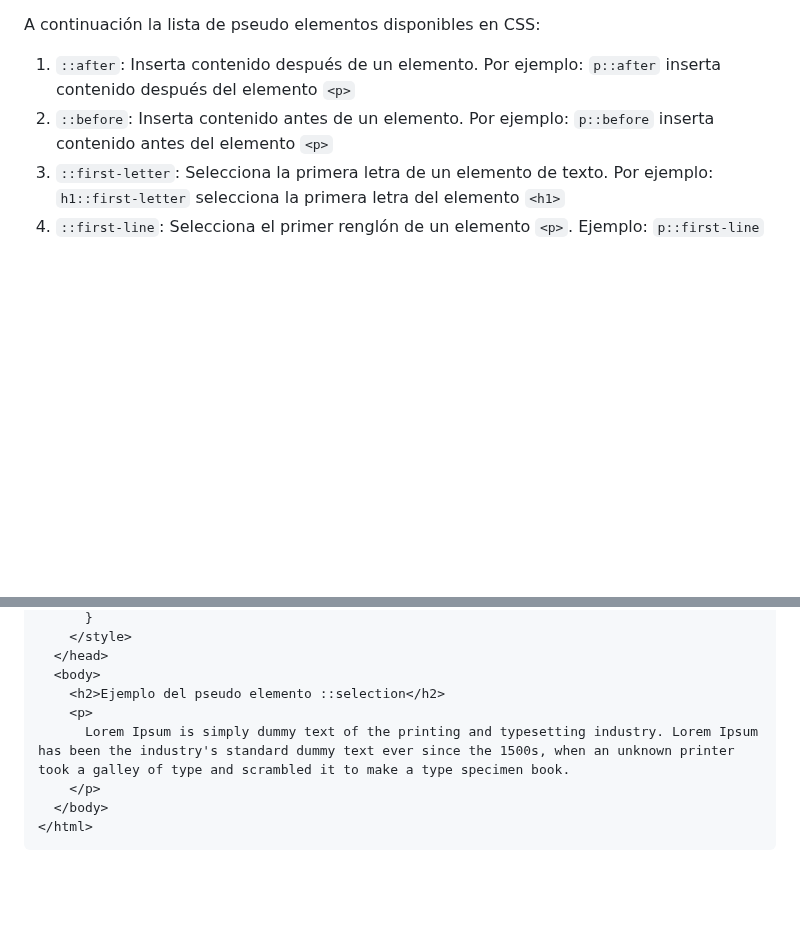
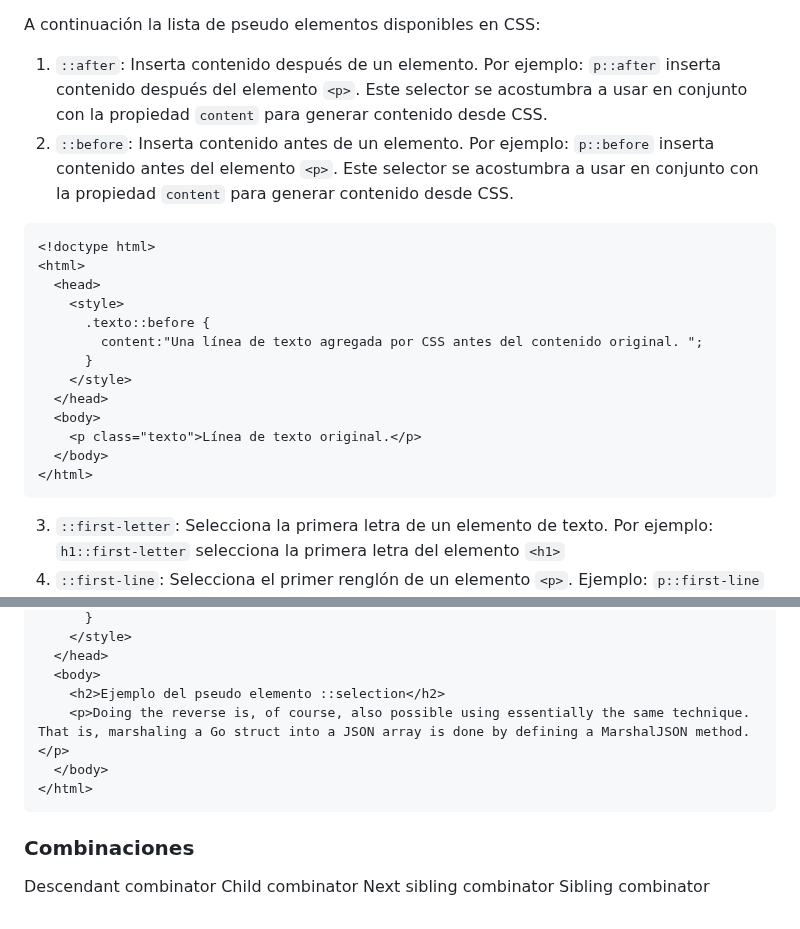
Before and after one commit to camilocorreaUdeA/Programacion_Web_2023_2, a Markdown page: Frontend/CSS_2.md, 2 parts joined by grey strips. Rendered like a GitHub page; blank space fills up the shorter version.

````diff
--- a/Frontend/CSS_2.md
+++ b/Frontend/CSS_2.md
@@ -162,8 +162,23 @@ Los pseudo elementos a diferencia de las pseudo clases no observan del estado ac
 
 A continuación la lista de pseudo elementos disponibles en CSS:
 
-1. <code>::after</code>: Inserta contenido después de un elemento. Por ejemplo: <code>p::after</code> inserta contenido después del elemento <code>&lt;p&gt;</code>
-2. <code>::before</code>: Inserta contenido antes de un elemento. Por ejemplo: <code>p::before</code> inserta contenido antes del elemento <code>&lt;p&gt;</code>
+1. <code>::after</code>: Inserta contenido después de un elemento. Por ejemplo: <code>p::after</code> inserta contenido después del elemento <code>&lt;p&gt;</code>. Este selector se acostumbra a usar en conjunto con la propiedad <code>content</code> para generar contenido desde CSS.
+2. <code>::before</code>: Inserta contenido antes de un elemento. Por ejemplo: <code>p::before</code> inserta contenido antes del elemento <code>&lt;p&gt;</code>. Este selector se acostumbra a usar en conjunto con la propiedad <code>content</code> para generar contenido desde CSS.
+```html
+<!doctype html>
+<html>
+  <head>
+    <style>
+      .texto::before {
+        content:"Una línea de texto agregada por CSS antes del contenido original. ";
+      }
+    </style>
+  </head>
+  <body>
+    <p class="texto">Línea de texto original.</p>
+  </body>
+</html>
+```
 3. <code>::first-letter</code>: Selecciona la primera letra de un elemento de texto. Por ejemplo: <code>h1::first-letter</code> selecciona la primera letra del elemento <code>&lt;h1&gt;</code>
 4. <code>::first-line</code>: Selecciona el primer renglón de un elemento <code>&lt;p&gt;</code>. Ejemplo: <code>p::first-line</code>
 5. <code>::marker</code>: Selecciona las viñetas o marcadores de los elementos <code>&lt;li&gt;</code>. Ejemplo: <code>li::markers</code>
@@ -181,9 +196,13 @@ A continuación la lista de pseudo elementos disponibles en CSS:
   </head>
   <body>
     <h2>Ejemplo del pseudo elemento ::selection</h2>
-    <p>
-      Lorem Ipsum is simply dummy text of the printing and typesetting industry. Lorem Ipsum has been the industry's standard dummy text ever since the 1500s, when an unknown printer took a galley of type and scrambled it to make a type specimen book.
-    </p>
+    <p>Doing the reverse is, of course, also possible using essentially the same technique. That is, marshaling a Go struct into a JSON array is done by defining a MarshalJSON method.</p>
   </body>
 </html>
 ```
+### Combinaciones
+
+Descendant combinator
+Child combinator
+Next sibling combinator
+Sibling combinator
````
